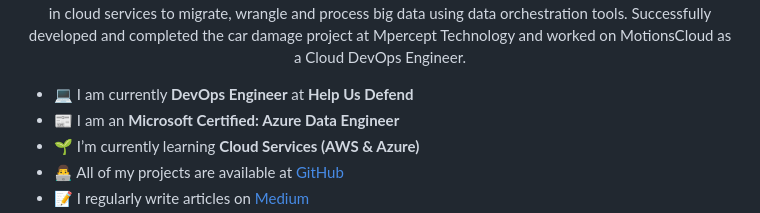
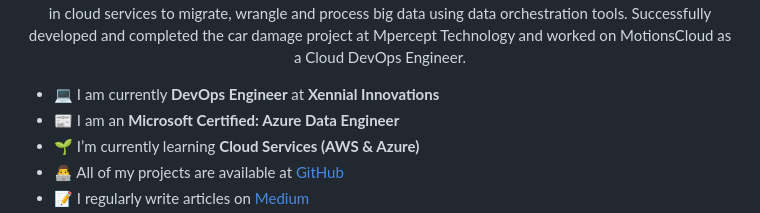
Before and after one commit to codexponent/codexponent, a Markdown page: README.md, the part around the change. Drawn GitHub-style.

```diff
--- a/README.md
+++ b/README.md
@@ -2,7 +2,7 @@
 <img align="center" alt="Photo" src="./cover-photo.png" />
 <p align="center">Certified Azure Data Engineer with 3+ years of cloud computing and machine learning experience. Proficient in cloud services to migrate, wrangle and process big data using data orchestration tools. Successfully developed and completed the car damage project at Mpercept Technology and worked on MotionsCloud as a Cloud DevOps Engineer.</p>
 
-- :computer: I am currently **DevOps Engineer** at **Help Us Defend**
+- :computer: I am currently **DevOps Engineer** at **Xennial Innovations**
 - :newspaper: I am an **Microsoft Certified: Azure Data Engineer**
 - 🌱 I’m currently learning **Cloud Services (AWS & Azure)**
 - 👨‍💻 All of my projects are available at [GitHub](https://github.com/codexponent)
```
